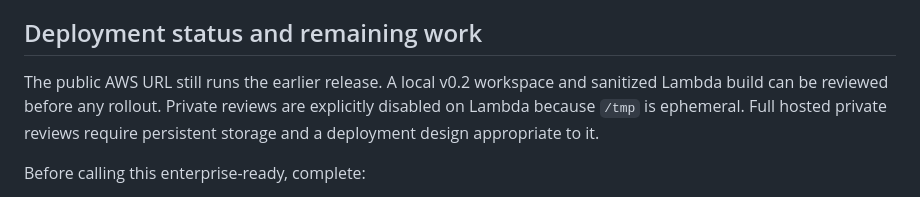
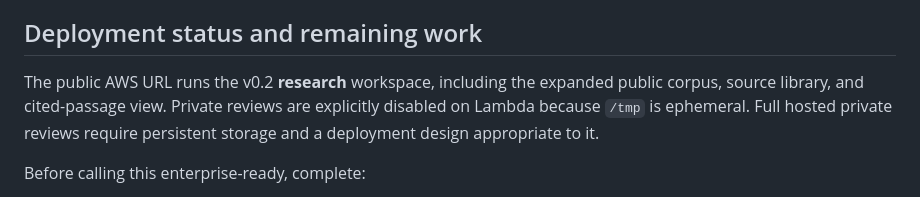
Before and after one commit to Aryan9832/EvidenceTrace, a Markdown page: docs/RELEASE_V2.md, the part around the change. GitHub-like rendering.

```diff
--- a/docs/RELEASE_V2.md
+++ b/docs/RELEASE_V2.md
@@ -57,8 +57,8 @@ The product supports a concrete AI design-review task:
 
 ## Deployment status and remaining work
 
-The public AWS URL still runs the earlier release. A local v0.2 workspace and
-sanitized Lambda build can be reviewed before any rollout. Private reviews are
+The public AWS URL runs the v0.2 **research** workspace, including the expanded
+public corpus, source library, and cited-passage view. Private reviews are
 explicitly disabled on Lambda because `/tmp` is ephemeral. Full hosted private
 reviews require persistent storage and a deployment design appropriate to it.
 
```
Also changed, not shown: README.md (+8 -6 lines).
